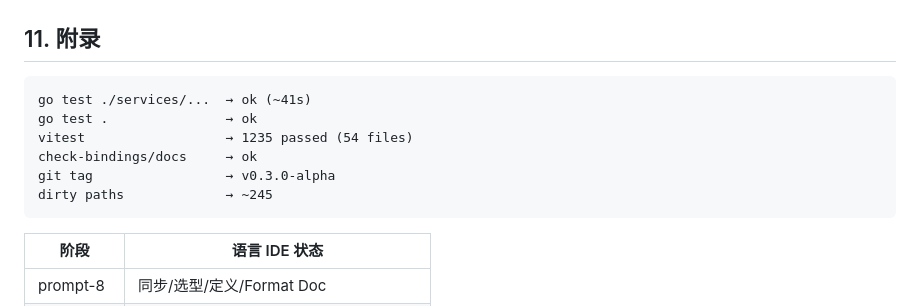
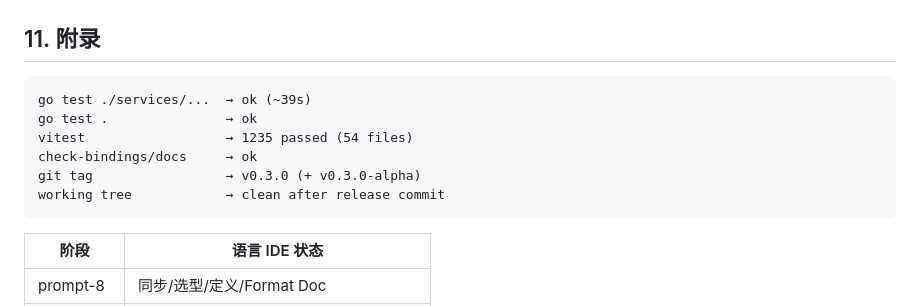
Before and after one commit to CuTeLiTTleBraids-Geek-studio/Gugacode, a Markdown page: docs/prompts/prompt-10.md, the part around the change. GitHub-like rendering.

Commit message:
docs: mark CHANGELOG 0.3.0 and prompt-10 DoD verification

````diff
--- a/docs/prompts/prompt-10.md
+++ b/docs/prompts/prompt-10.md
@@ -295,12 +295,12 @@ TS：仅简单 `it(`/`test(`，**describe 嵌套、test.each、 vitest 的 `it.s
 ## 11. 附录
 
 ```
-go test ./services/...  → ok (~41s)
+go test ./services/...  → ok (~39s)
 go test .               → ok
 vitest                  → 1235 passed (54 files)
 check-bindings/docs     → ok
-git tag                 → v0.3.0-alpha
-dirty paths             → ~245
+git tag                 → v0.3.0 (+ v0.3.0-alpha)
+working tree            → clean after release commit
 ```
 
 | 阶段 | 语言 IDE 状态 |
````
Also changed, not shown: CHANGELOG.md (+2 -0 lines).
